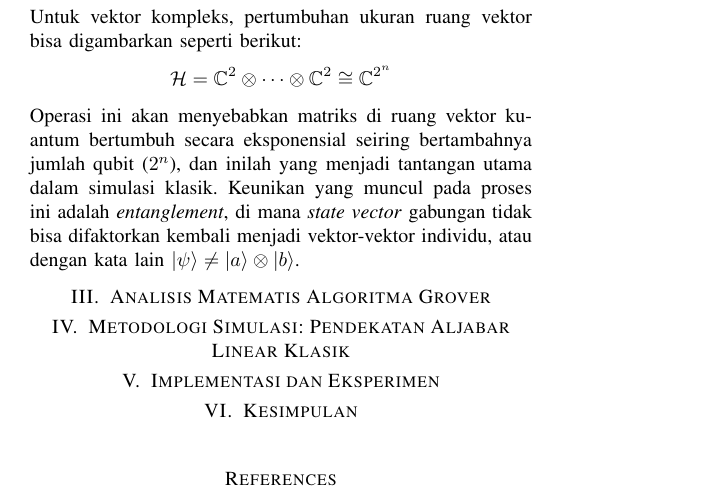
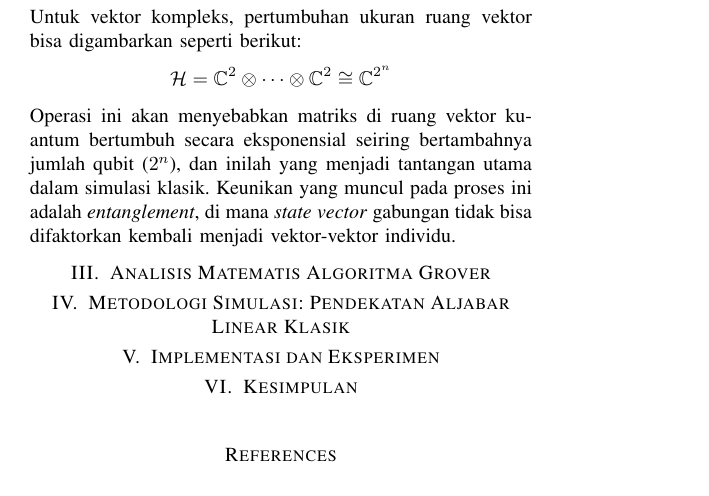
Before and after one commit to bangedaw/makalah-algeo, a LaTeX paper (main.tex, which reads bab2.tex): part of page 3 of 3, cut so that both start at the same text. Compiled offline with pdfLaTeX.

Commit message:
edit: dasar teori

```diff
--- a/bab2.tex
+++ b/bab2.tex
@@ -51,4 +51,4 @@ Matrik ini akan membalikkan tanda komponen vektor yang sejajar dengan u, dan tid
 
 \subsection{Produk Tensor (Tensor Product) dan Entanglement}
 untuk menggabungkan dua buah vektor yang terpisah (misalnya 2 qubit), operasi yang dilakukan adalah \textit{tensor product}. Jika $A$ adalah matriks $ m\times n$ dan $B$ adalah matriks $p \times q$, maka $A \otimes B$ akan menghasilkan sebuah matriks berukuran $mp \times nq$. Untuk $m = p = 2$ dan $n = q = 1$, hasil produk tensor $A \otimes B$ dapat dinotasikan sebagai $$\begin{bmatrix} a \\ b \end{bmatrix} \otimes \begin{bmatrix} c \\ d \end{bmatrix} = \begin{bmatrix} a \begin{bmatrix} c \\ d \end{bmatrix} \\ b \begin{bmatrix} c \\ d \end{bmatrix} \end{bmatrix} = \begin{bmatrix} ac \\ ad \\ bc \\ bd \end{bmatrix}$$
-Untuk vektor kompleks, pertumbuhan ukuran ruang vektor bisa digambarkan seperti berikut: $$\mathcal{H} = \mathbb{C}^2 \otimes \dots \otimes \mathbb{C}^2 \cong \mathbb{C}^{2^n}$$ Operasi ini akan menyebabkan matriks di ruang vektor kuantum bertumbuh secara eksponensial seiring bertambahnya jumlah qubit ($2^n$), dan inilah yang menjadi tantangan utama dalam simulasi klasik. Keunikan yang muncul pada proses ini adalah \textit{entanglement}, di mana \textit{state vector} gabungan tidak bisa difaktorkan kembali menjadi vektor-vektor individu, atau dengan kata lain $|\psi\rangle \neq |a\rangle \otimes |b\rangle$.
+Untuk vektor kompleks, pertumbuhan ukuran ruang vektor bisa digambarkan seperti berikut: $$\mathcal{H} = \mathbb{C}^2 \otimes \dots \otimes \mathbb{C}^2 \cong \mathbb{C}^{2^n}$$ Operasi ini akan menyebabkan matriks di ruang vektor kuantum bertumbuh secara eksponensial seiring bertambahnya jumlah qubit ($2^n$), dan inilah yang menjadi tantangan utama dalam simulasi klasik. Keunikan yang muncul pada proses ini adalah \textit{entanglement}, di mana \textit{state vector} gabungan tidak bisa difaktorkan kembali menjadi vektor-vektor individu.
```
